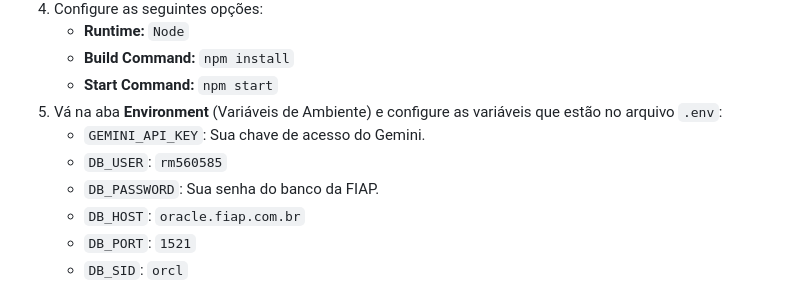
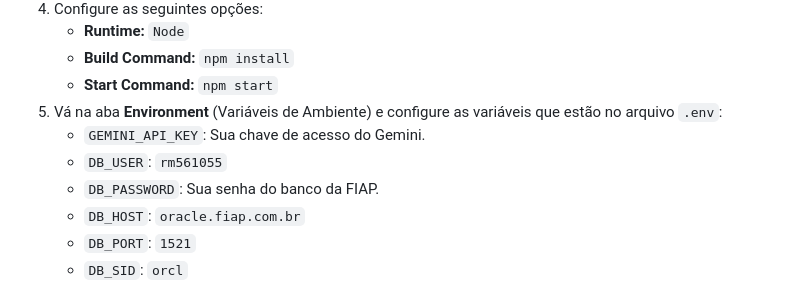
Before and after one commit to gDantazz/GS-IoT-AgroSat, a Markdown page: README.md, the part around the change. Drawn GitHub-style.

```diff
--- a/README.md
+++ b/README.md
@@ -271,7 +271,7 @@ Para cumprir o requisito de **Cloud Computing**, você pode fazer o deploy gratu
    - **Start Command:** `npm start`
 5. Vá na aba **Environment** (Variáveis de Ambiente) e configure as variáveis que estão no arquivo `.env`:
    - `GEMINI_API_KEY`: Sua chave de acesso do Gemini.
-   - `DB_USER`: `rm560585`
+   - `DB_USER`: `rm561055`
    - `DB_PASSWORD`: Sua senha do banco da FIAP.
    - `DB_HOST`: `oracle.fiap.com.br`
    - `DB_PORT`: `1521`
```
